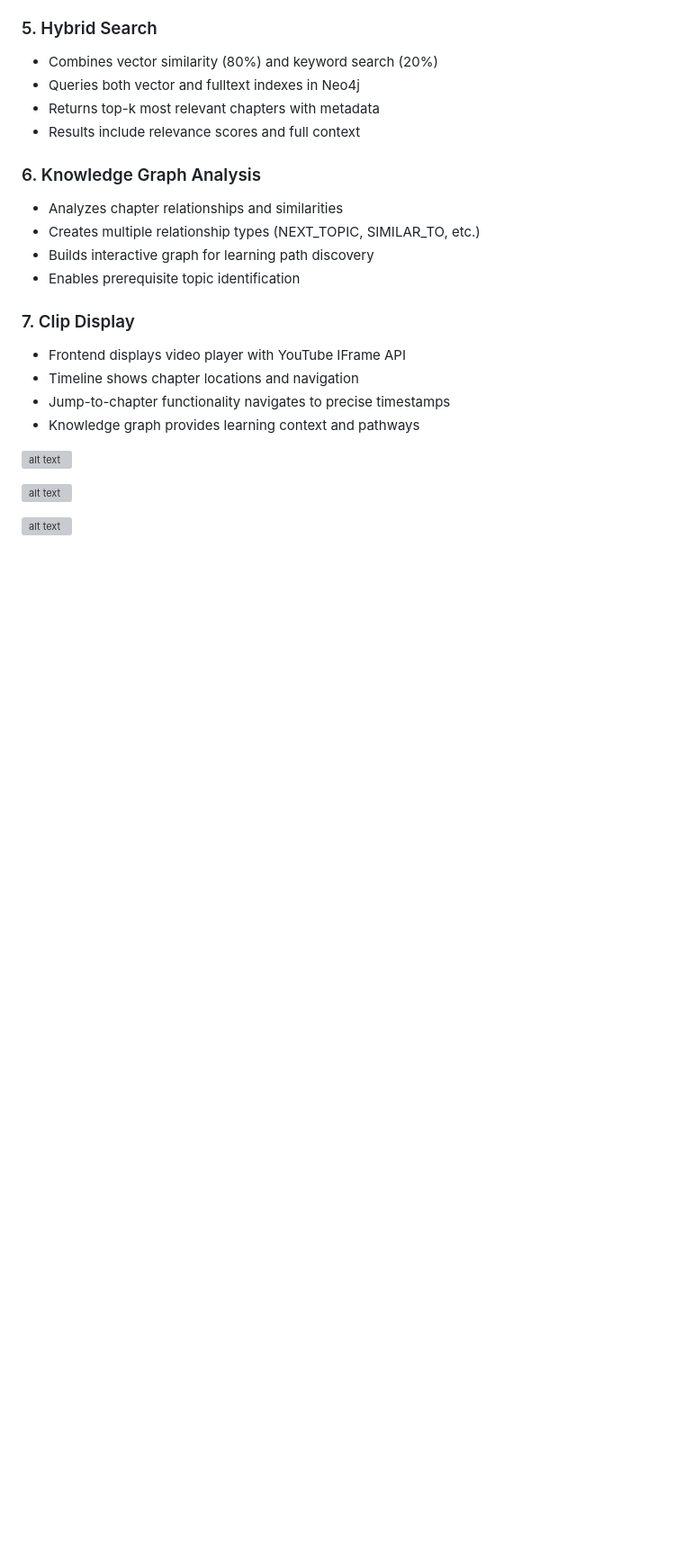
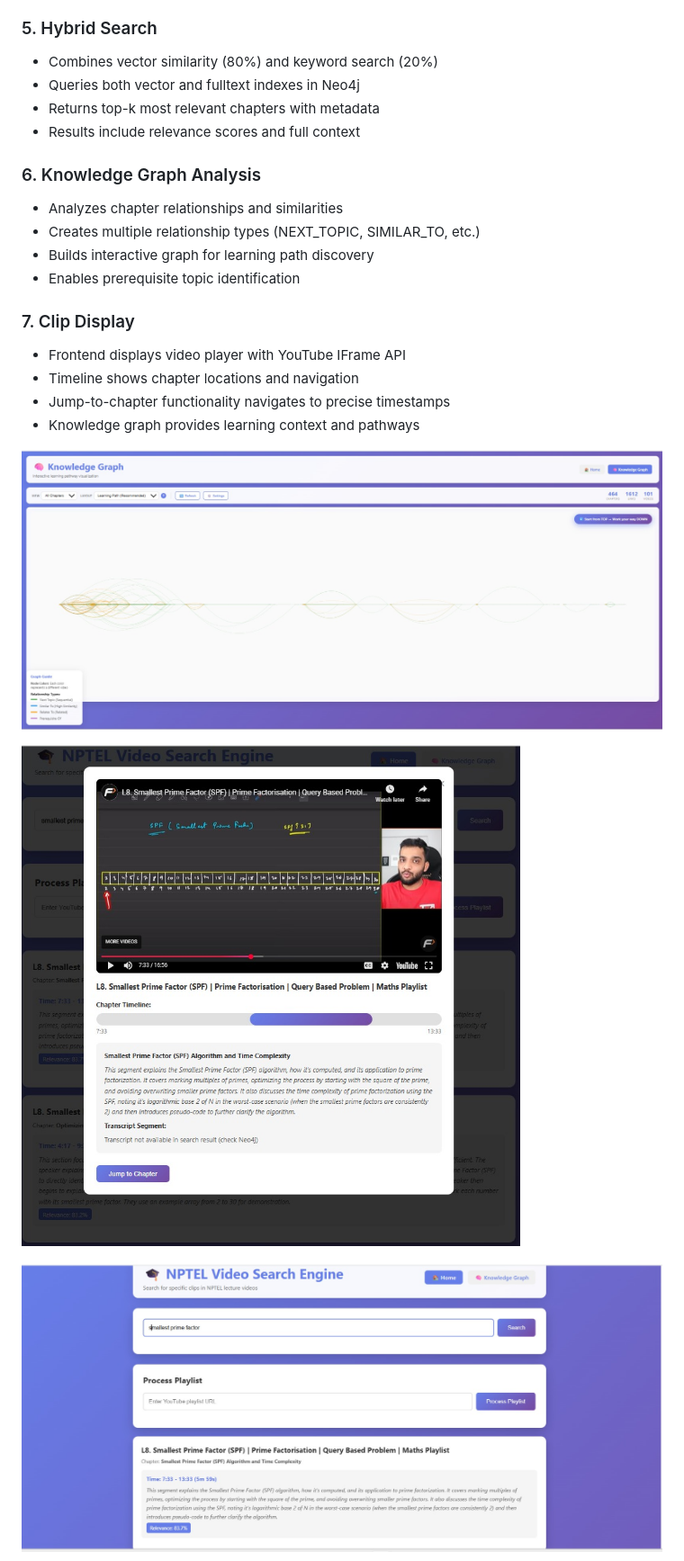
Before and after one commit to TejasreeCJ/Amagi-Video-Search-Engine, a Markdown page: README.md, the part around one of its changes. Shown at 90% size. Drawn GitHub-style; blank space fills up the shorter version; grey boxes are pictures that could not be loaded.

```diff
--- a/README.md
+++ b/README.md
@@ -189,9 +189,9 @@ See [QUICKSTART.md](QUICKSTART.md) for detailed installation instructions.
 - Jump-to-chapter functionality navigates to precise timestamps
 - Knowledge graph provides learning context and pathways
 
-![alt text](amagi_images/image1.png)
+![alt text](amagi_images/image1.jpeg)
 
-![alt text](amagi_images/image2.png)
+![alt text](amagi_images/image2.jpeg)
 
-![alt text](amagi_images/image3.png)
+![alt text](amagi_images/image3.jpeg)
 
```
Also changed, not shown: other parts of README.md (+10 -10 lines).
